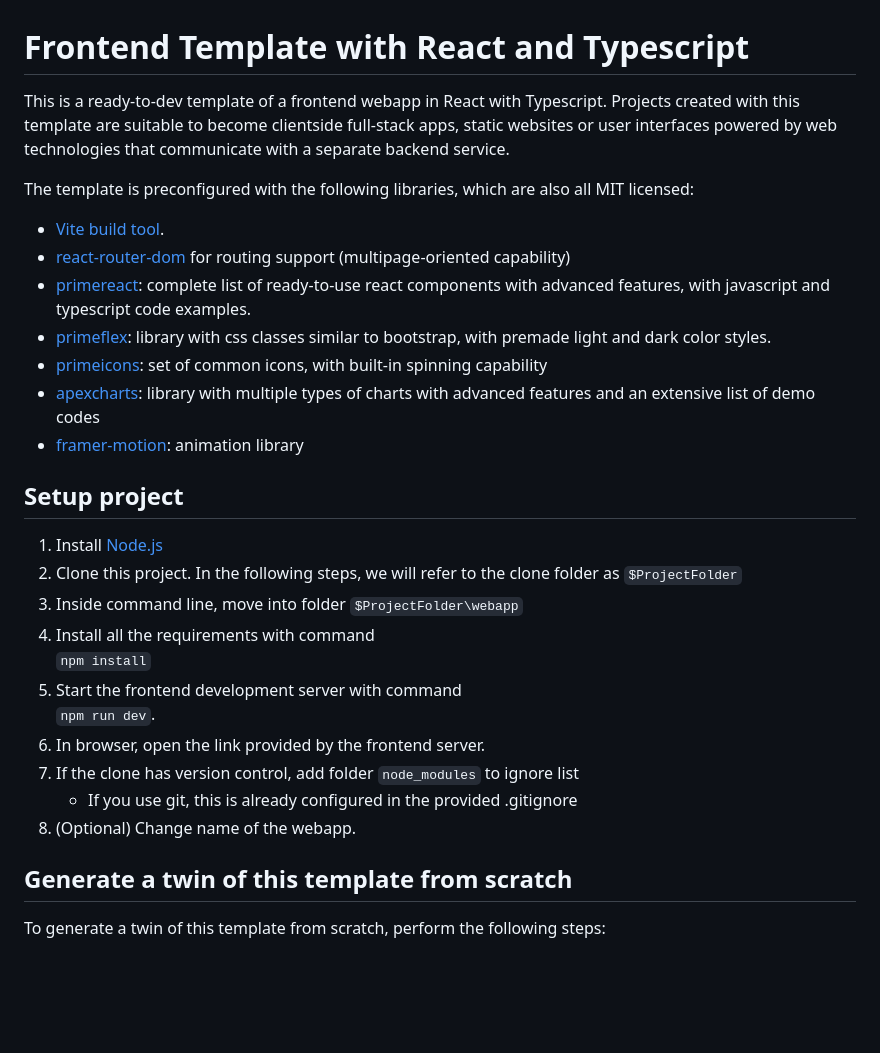
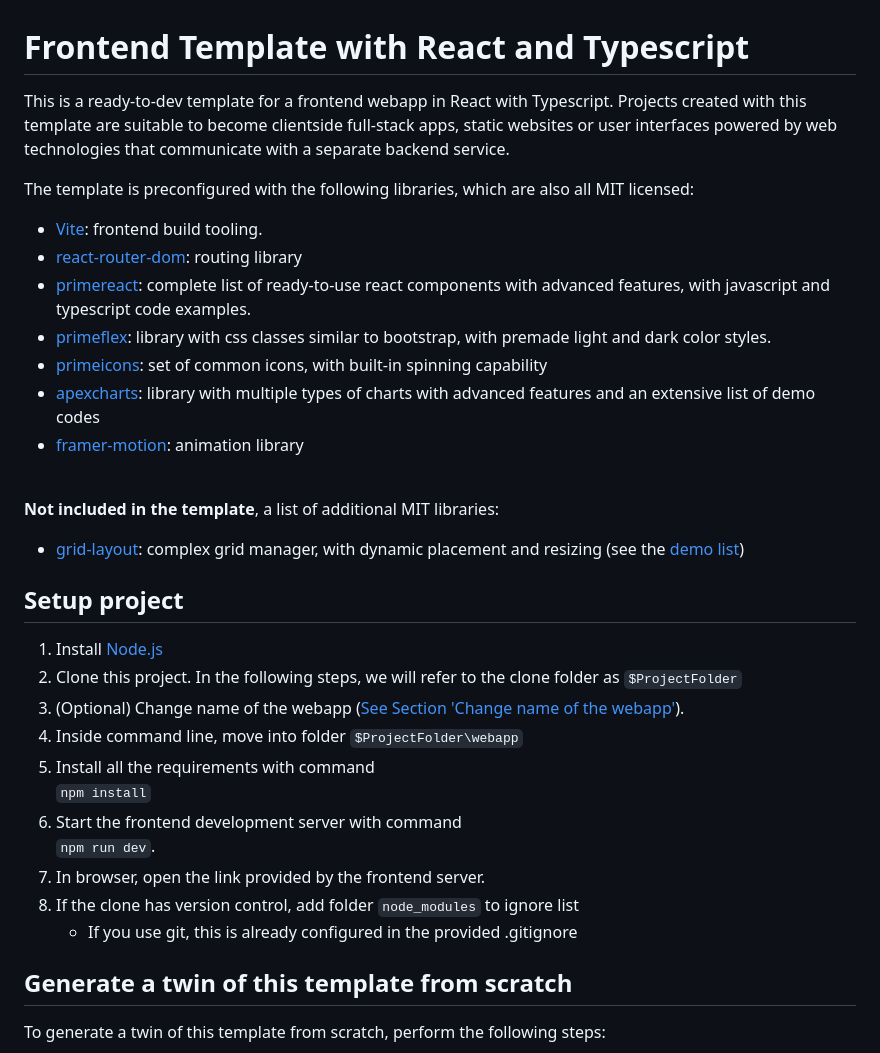
Before and after one commit to FrancescoScandiffio/ReactTypescriptTemplate, a Markdown page: README.md, the part around the change. Drawn GitHub-style; blank space fills up the shorter version.

Commit message:
include grid-layout library, link to change name section

```diff
--- a/README.md
+++ b/README.md
@@ -1,30 +1,31 @@
 # Frontend Template with React and Typescript
 
-This is a ready-to-dev template of a frontend webapp in React with Typescript.
+This is a ready-to-dev template for a frontend webapp in React with Typescript.
 Projects created with this template are suitable to become clientside full-stack apps, static websites or user interfaces powered by web technologies that communicate with a separate backend service.
 
 The template is preconfigured with the following libraries, which are also all MIT licensed:
-* [Vite build tool](https://vite.dev/).
-* [react-router-dom](https://reactrouter.com/en/main) for routing support (multipage-oriented capability)
+* [Vite](https://vite.dev/): frontend build tooling.
+* [react-router-dom](https://reactrouter.com/en/main): routing library
 * [primereact](https://primereact.org/installation/): complete list of ready-to-use react components with advanced features, with javascript and typescript code examples.
 * [primeflex](https://primeflex.org/): library with css classes similar to bootstrap, with premade light and dark color styles.
 * [primeicons](https://primereact.org/icons/): set of common icons, with built-in spinning capability
 * [apexcharts](https://apexcharts.com/): library with multiple types of charts with advanced features and an extensive list of demo codes
 * [framer-motion](https://www.framer.com/motion/): animation library
 
-
+<br></br>
+**Not included in the template**, a list of additional MIT libraries:
+* [grid-layout](https://github.com/react-grid-layout/react-grid-layout): complex grid manager, with dynamic placement and resizing (see the [demo list](https://github.com/react-grid-layout/react-grid-layout?tab=readme-ov-file#demos))
 
 ## Setup project
 1. Install [Node.js](https://nodejs.org/en)
 2. Clone this project. In the following steps, we will refer to the clone folder as `$ProjectFolder`
-3. Inside command line, move into folder `$ProjectFolder\webapp`
-4. Install all the requirements with command  <br>`npm install`
-5. Start the frontend development server with command  <br>`npm run dev`.
-6. In browser, open the link provided by the frontend server.
-7. If the clone has version control, add folder `node_modules` to ignore list
+3. (Optional) Change name of the webapp ([See Section 'Change name of the webapp'](#change-name-of-the-webapp)).
+4. Inside command line, move into folder `$ProjectFolder\webapp`
+5. Install all the requirements with command  <br>`npm install`
+6. Start the frontend development server with command  <br>`npm run dev`.
+7. In browser, open the link provided by the frontend server.
+8. If the clone has version control, add folder `node_modules` to ignore list
     * If you use git, this is already configured in the provided .gitignore
-8. (Optional) Change name of the webapp.
-
 
 ## Generate a twin of this template from scratch
 To generate a twin of this template from scratch, perform the following steps:
```
